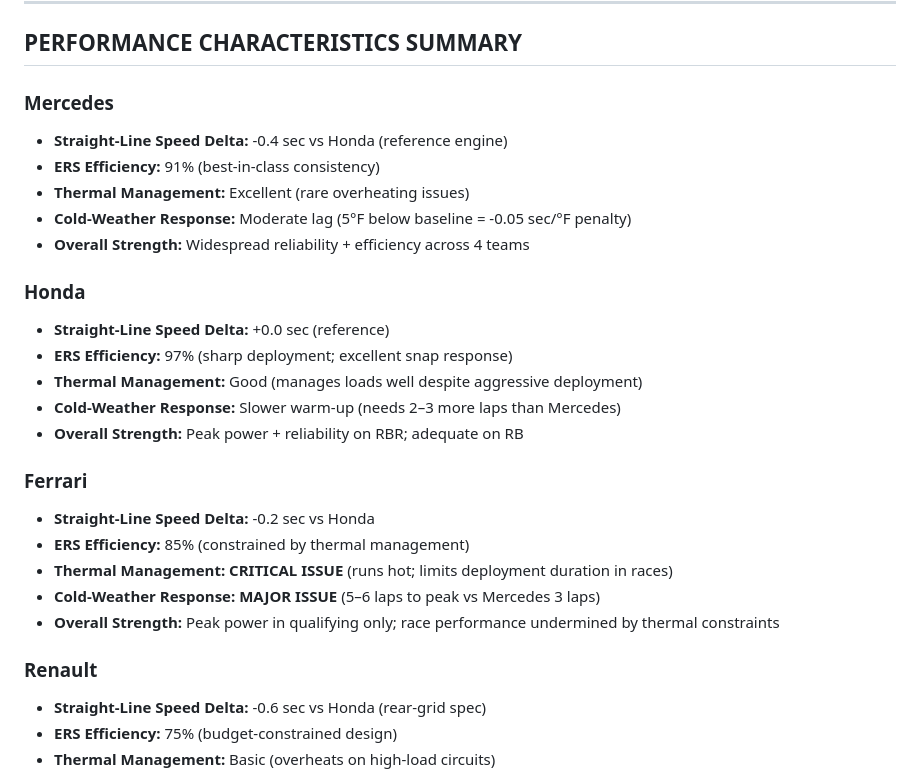
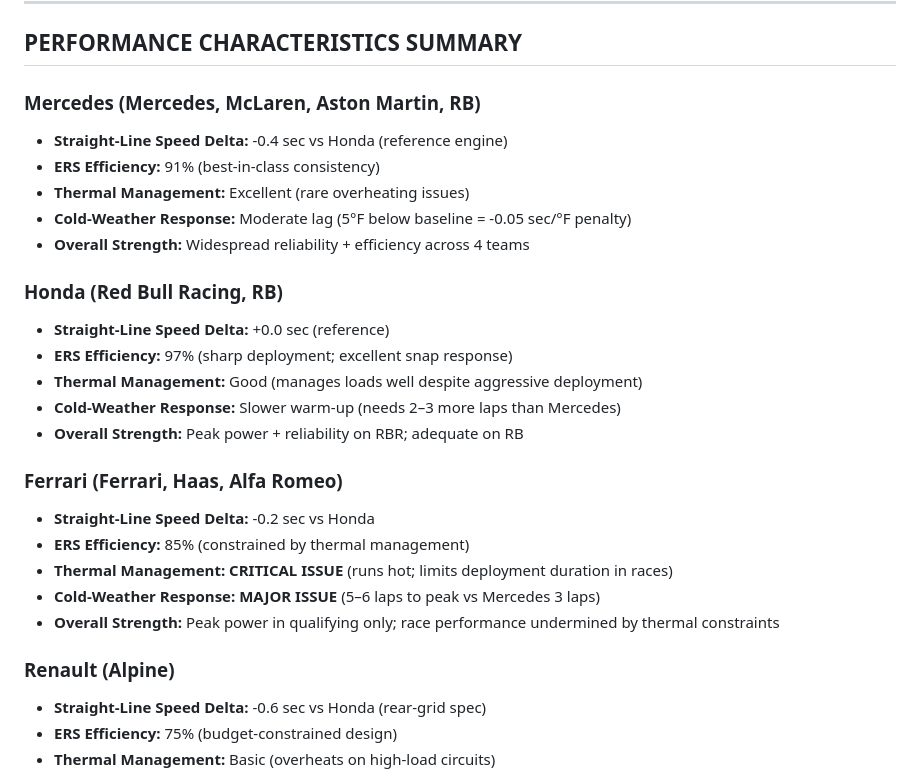
Before and after one commit to macneweyGIT26/f1-intelligence, a Markdown page: round-08-silverstone-2025-demo/engines.md, the part around the change. Drawn GitHub-style.

Commit message:
Add team assignments to engine suppliers in engines.md

```diff
--- a/round-08-silverstone-2025-demo/engines.md
+++ b/round-08-silverstone-2025-demo/engines.md
@@ -39,28 +39,28 @@
 
 ## PERFORMANCE CHARACTERISTICS SUMMARY
 
-### Mercedes
+### Mercedes (Mercedes, McLaren, Aston Martin, RB)
 - **Straight-Line Speed Delta:** -0.4 sec vs Honda (reference engine)
 - **ERS Efficiency:** 91% (best-in-class consistency)
 - **Thermal Management:** Excellent (rare overheating issues)
 - **Cold-Weather Response:** Moderate lag (5°F below baseline = -0.05 sec/°F penalty)
 - **Overall Strength:** Widespread reliability + efficiency across 4 teams
 
-### Honda
+### Honda (Red Bull Racing, RB)
 - **Straight-Line Speed Delta:** +0.0 sec (reference)
 - **ERS Efficiency:** 97% (sharp deployment; excellent snap response)
 - **Thermal Management:** Good (manages loads well despite aggressive deployment)
 - **Cold-Weather Response:** Slower warm-up (needs 2–3 more laps than Mercedes)
 - **Overall Strength:** Peak power + reliability on RBR; adequate on RB
 
-### Ferrari
+### Ferrari (Ferrari, Haas, Alfa Romeo)
 - **Straight-Line Speed Delta:** -0.2 sec vs Honda
 - **ERS Efficiency:** 85% (constrained by thermal management)
 - **Thermal Management:** **CRITICAL ISSUE** (runs hot; limits deployment duration in races)
 - **Cold-Weather Response:** **MAJOR ISSUE** (5–6 laps to peak vs Mercedes 3 laps)
 - **Overall Strength:** Peak power in qualifying only; race performance undermined by thermal constraints
 
-### Renault
+### Renault (Alpine)
 - **Straight-Line Speed Delta:** -0.6 sec vs Honda (rear-grid spec)
 - **ERS Efficiency:** 75% (budget-constrained design)
 - **Thermal Management:** Basic (overheats on high-load circuits)
```
